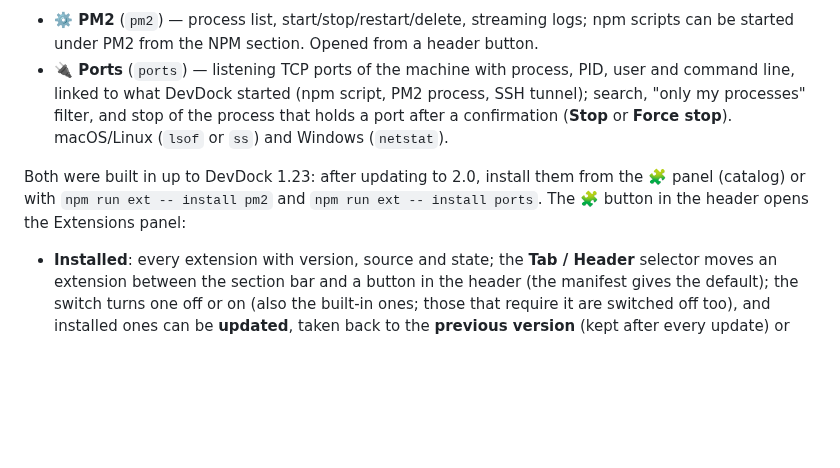
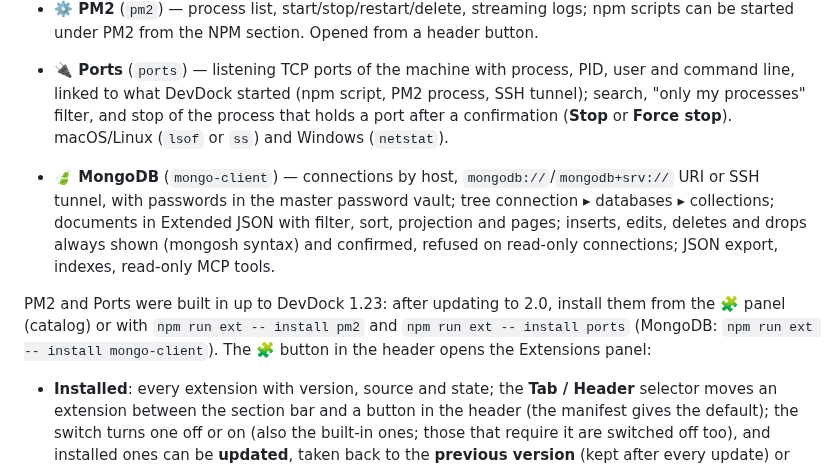
Before and after one commit to codo82/devdock, a Markdown page: README.md, the part around the change. Rendered like a GitHub page; blank space fills up the shorter version.

```diff
--- a/README.md
+++ b/README.md
@@ -105,7 +105,9 @@ The official extensions live in [devdock-extensions](https://github.com/codo82/d
 - **⚙️ PM2** (`pm2`) — process list, start/stop/restart/delete, streaming logs; npm scripts can be started under PM2 from the NPM section. Opened from a header button.
 - **🔌 Ports** (`ports`) — listening TCP ports of the machine with process, PID, user and command line, linked to what DevDock started (npm script, PM2 process, SSH tunnel); search, "only my processes" filter, and stop of the process that holds a port after a confirmation (**Stop** or **Force stop**). macOS/Linux (`lsof` or `ss`) and Windows (`netstat`).
 
-Both were built in up to DevDock 1.23: after updating to 2.0, install them from the 🧩 panel (catalog) or with `npm run ext -- install pm2` and `npm run ext -- install ports`. The 🧩 button in the header opens the Extensions panel:
+- **🍃 MongoDB** (`mongo-client`) — connections by host, `mongodb://`/`mongodb+srv://` URI or SSH tunnel, with passwords in the master password vault; tree connection ▸ databases ▸ collections; documents in Extended JSON with filter, sort, projection and pages; inserts, edits, deletes and drops always shown (mongosh syntax) and confirmed, refused on read-only connections; JSON export, indexes, read-only MCP tools.
+
+PM2 and Ports were built in up to DevDock 1.23: after updating to 2.0, install them from the 🧩 panel (catalog) or with `npm run ext -- install pm2` and `npm run ext -- install ports` (MongoDB: `npm run ext -- install mongo-client`). The 🧩 button in the header opens the Extensions panel:
 
 - **Installed**: every extension with version, source and state; the **Tab / Header** selector moves an extension between the section bar and a button in the header (the manifest gives the default); the switch turns one off or on (also the built-in ones; those that require it are switched off too), and installed ones can be **updated**, taken back to the **previous version** (kept after every update) or **removed**. The badge on 🧩 counts the available updates and the extensions to install.
 - **Catalog**: the extensions listed by the configured catalogs (the official `devdock-extensions` catalog by default), with a search.
```
Also changed, not shown: CHANGELOG.md (+3 -0 lines), ROADMAP.md (+8 -8 lines).
